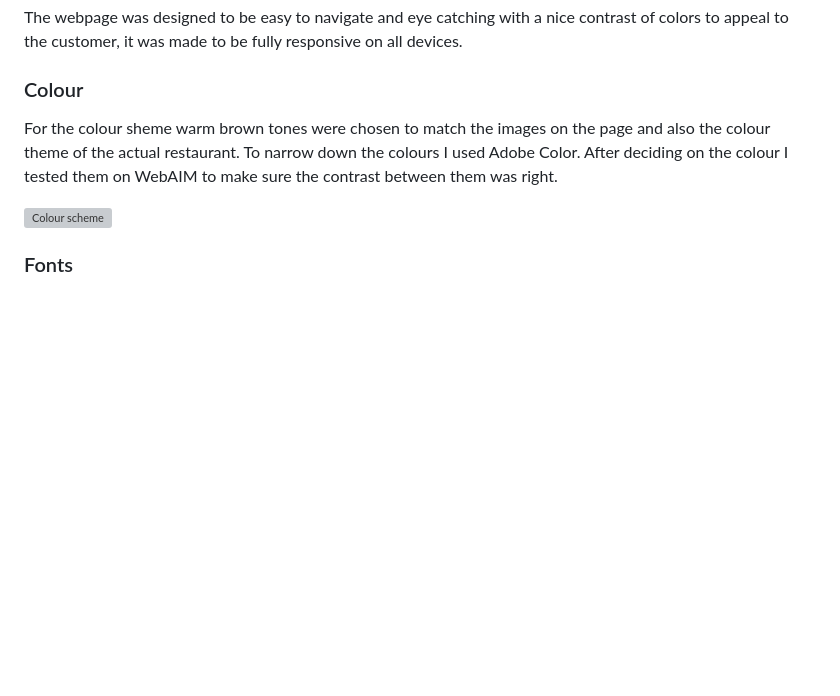
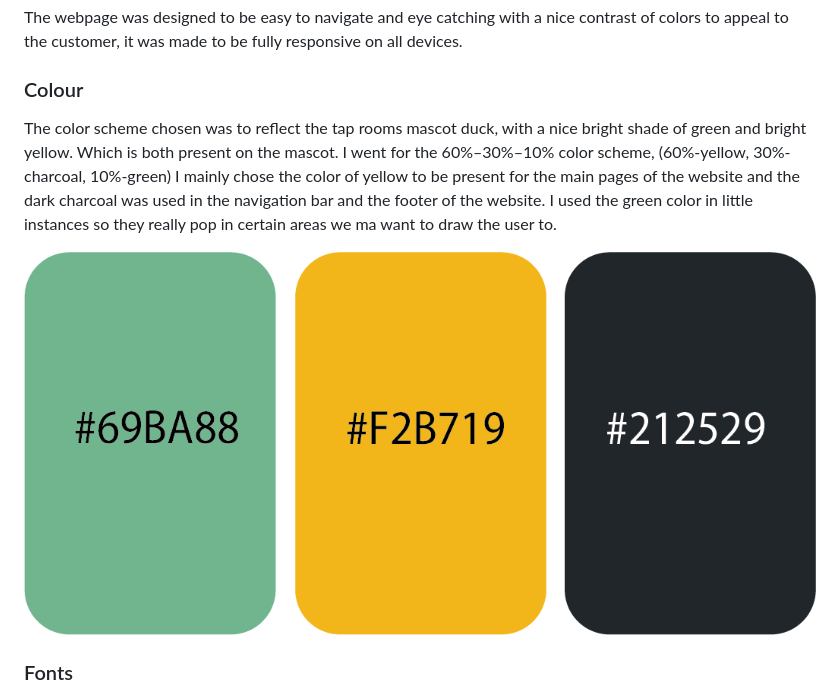
Before and after one commit to GethinDavies1990/CI_MS1_DTR, a Markdown page: README.md, the part around the change. Drawn GitHub-style; pictures changed too: docs/features/color-pallete.png (added); blank space fills up the shorter version; grey boxes are pictures that could not be loaded.

Commit message:
README: added colors section

```diff
--- a/README.md
+++ b/README.md
@@ -99,10 +99,10 @@ Duck's Tap room is a craft brewery aimed at people in the craft beer scene. Each
 The webpage was designed to be easy to navigate and eye catching with a nice contrast of colors to appeal to the customer, it was made to be fully responsive on all devices.
 
 ### Colour
-For the colour sheme warm brown tones were chosen to match the images on the page and also the colour theme of the actual restaurant. To narrow down the colours I used Adobe Color. After deciding on the colour I tested them on WebAIM to make sure the contrast between them was right.
+The color scheme chosen was to reflect the tap rooms mascot duck, with a nice bright shade of green and bright yellow. Which is both present on the mascot. I went for the 60%–30%–10% color scheme, (60%-yellow, 30%-charcoal, 10%-green) I mainly chose the color of yellow to be present for the main pages of the website and the dark charcoal was used in the navigation bar and the footer of the website. I used the green color in little instances so they really pop in certain areas we ma want to draw the user to.
 <br>
 
-![Colour scheme](docs/features/color-palette.png)
+![Colour scheme](docs/features/color-pallete.png)
 
 
 ### Fonts
```
